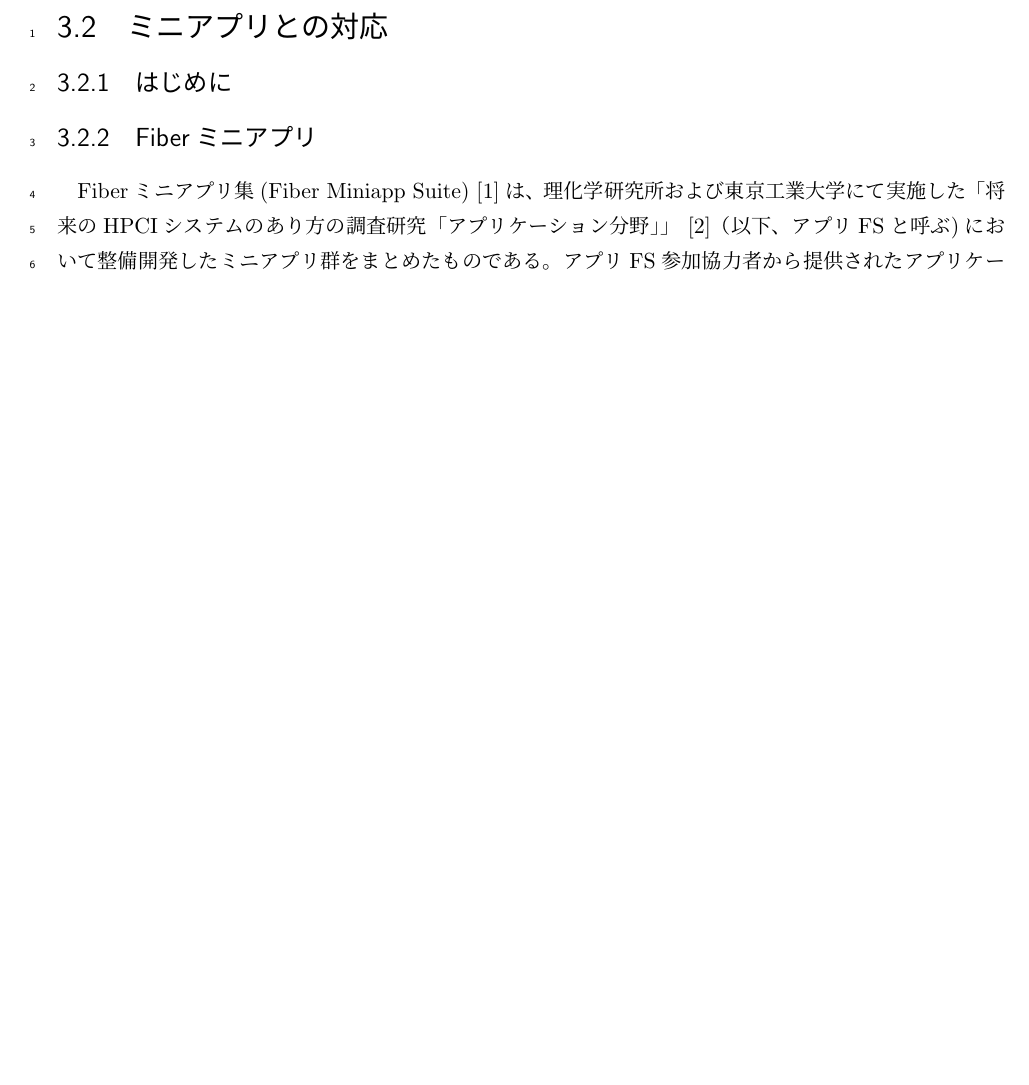
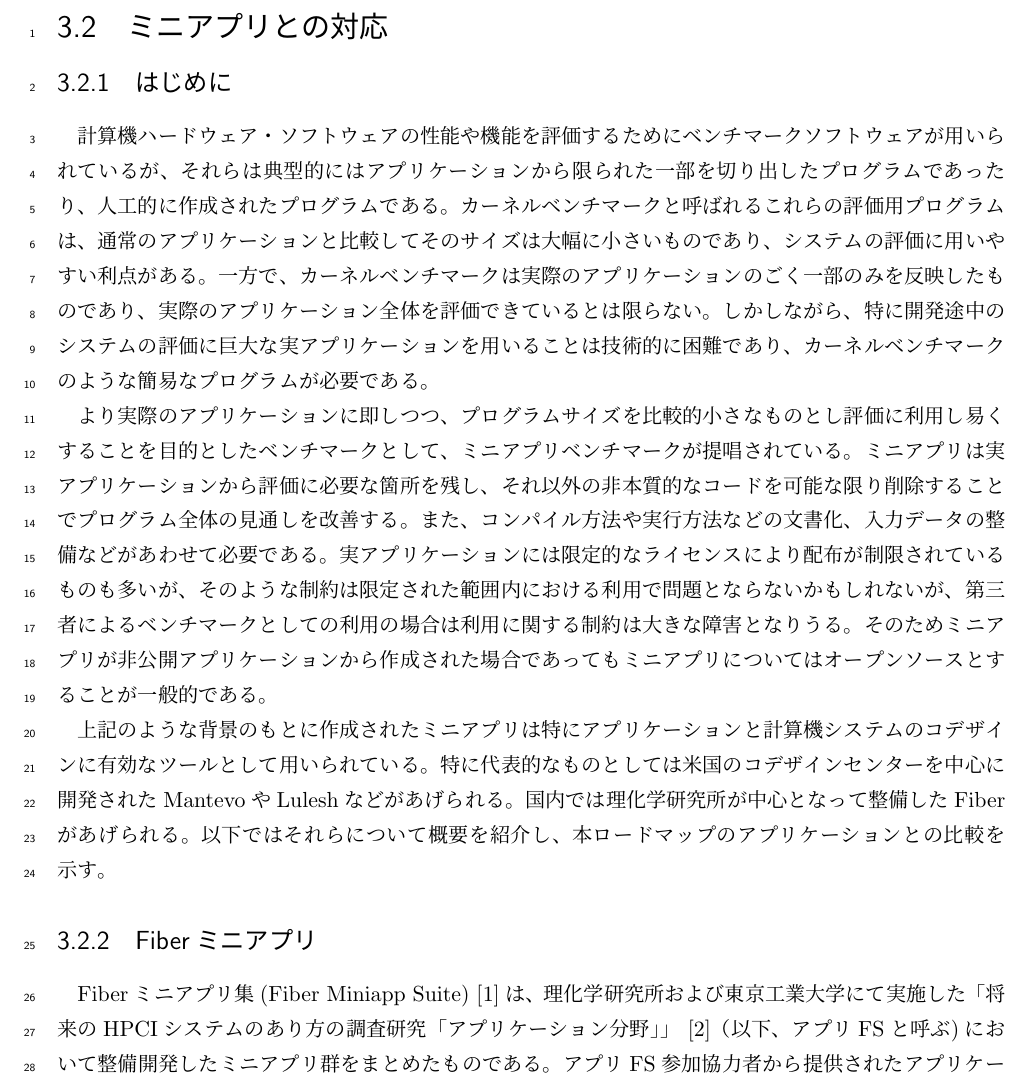
Before and after one commit to fiber-miniapp/roadmap2017_miniapp, a LaTeX book (Roadmap.tex, which reads 3-2.tex): part of page 7 of 13 before the commit and part of page 7 of 14 after it, cut so that both start at the same text, the shorter picture padded with empty space. Compiled offline with pLaTeX and dvipdfmx.

Commit message:
Update 3-2.tex

```diff
--- a/3-2.tex
+++ b/3-2.tex
@@ -2,6 +2,12 @@
 \label{sec:ミニアプリ}
 
 \subsection{はじめに}
+
+計算機ハードウェア・ソフトウェアの性能や機能を評価するためにベンチマークソフトウェアが用いられているが、それらは典型的にはアプリケーションから限られた一部を切り出したプログラムであったり、人工的に作成されたプログラムである。カーネルベンチマークと呼ばれるこれらの評価用プログラムは、通常のアプリケーションと比較してそのサイズは大幅に小さいものであり、システムの評価に用いやすい利点がある。一方で、カーネルベンチマークは実際のアプリケーションのごく一部のみを反映したものであり、実際のアプリケーション全体を評価できているとは限らない。しかしながら、特に開発途中のシステムの評価に巨大な実アプリケーションを用いることは技術的に困難であり、カーネルベンチマークのような簡易なプログラムが必要である。
+
+より実際のアプリケーションに即しつつ、プログラムサイズを比較的小さなものとし評価に利用し易くすることを目的としたベンチマークとして、ミニアプリベンチマークが提唱されている。ミニアプリは実アプリケーションから評価に必要な箇所を残し、それ以外の非本質的なコードを可能な限り削除することでプログラム全体の見通しを改善する。また、コンパイル方法や実行方法などの文書化、入力データの整備などがあわせて必要である。実アプリケーションには限定的なライセンスにより配布が制限されているものも多いが、そのような制約は限定された範囲内における利用で問題とならないかもしれないが、第三者によるベンチマークとしての利用の場合は利用に関する制約は大きな障害となりうる。そのためミニアプリが非公開アプリケーションから作成された場合であってもミニアプリについてはオープンソースとすることが一般的である。
+
+上記のような背景のもとに作成されたミニアプリは特にアプリケーションと計算機システムのコデザインに有効なツールとして用いられている。特に代表的なものとしては米国のコデザインセンターを中心に開発されたMantevoやLuleshなどがあげられる。国内では理化学研究所が中心となって整備したFiberがあげられる。以下ではそれらについて概要を紹介し、本ロードマップのアプリケーションとの比較を示す。
 
 %\subsection{Fiberミニアプリ}
 \input 3-2-2.tex
```
